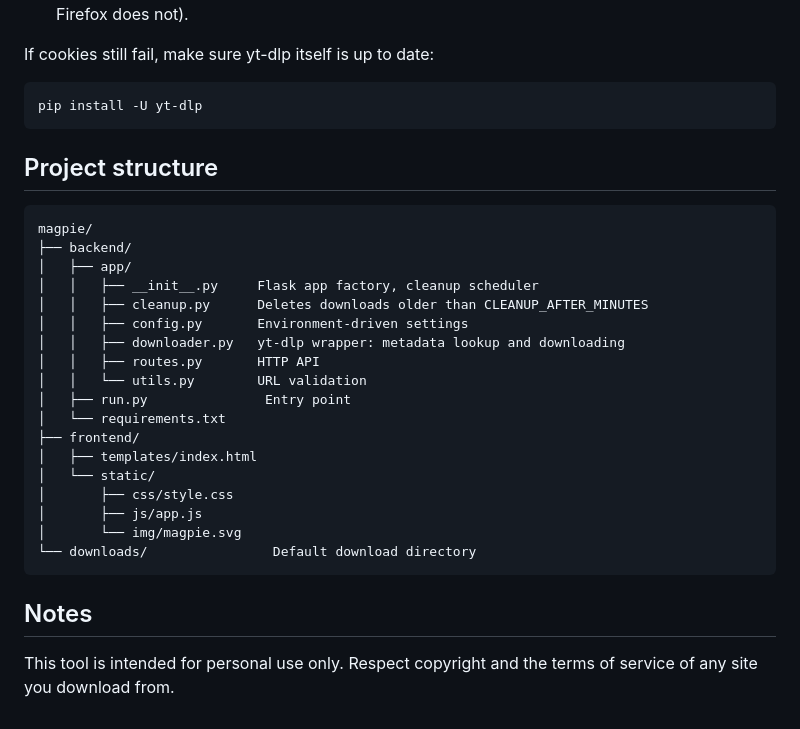
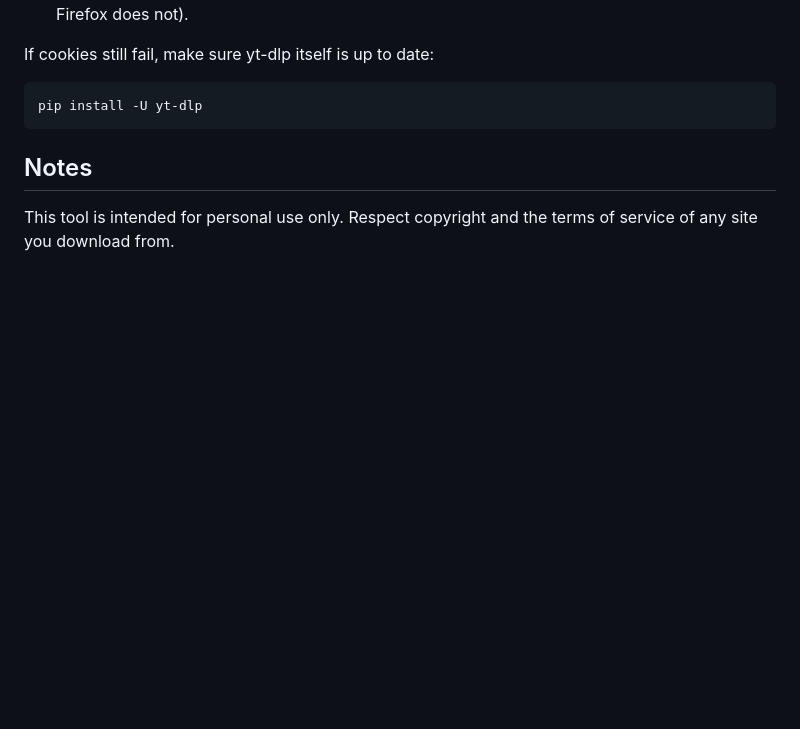
Before and after one commit to mosesamwoma/magpie, a Markdown page: README.md, the part around the change. GitHub-like rendering; blank space fills up the shorter version.

Commit message:
docs:remove

````diff
--- a/README.md
+++ b/README.md
@@ -74,29 +74,6 @@ If cookies still fail, make sure yt-dlp itself is up to date:
 pip install -U yt-dlp
 ```
 
-## Project structure
-
-```
-magpie/
-├── backend/
-│   ├── app/
-│   │   ├── __init__.py     Flask app factory, cleanup scheduler
-│   │   ├── cleanup.py      Deletes downloads older than CLEANUP_AFTER_MINUTES
-│   │   ├── config.py       Environment-driven settings
-│   │   ├── downloader.py   yt-dlp wrapper: metadata lookup and downloading
-│   │   ├── routes.py       HTTP API
-│   │   └── utils.py        URL validation
-│   ├── run.py               Entry point
-│   └── requirements.txt
-├── frontend/
-│   ├── templates/index.html
-│   └── static/
-│       ├── css/style.css
-│       ├── js/app.js
-│       └── img/magpie.svg
-└── downloads/                Default download directory
-```
-
 ## Notes
 
 This tool is intended for personal use only. Respect copyright and the terms of service of any site you download from.
````
